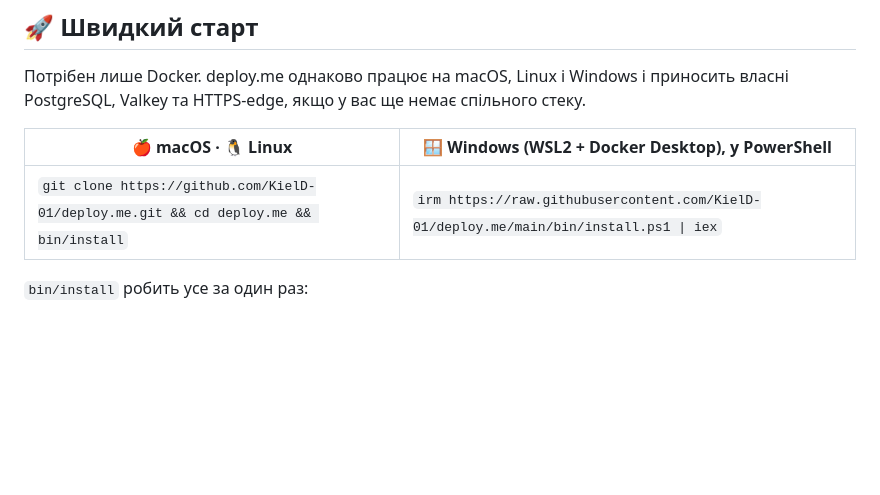
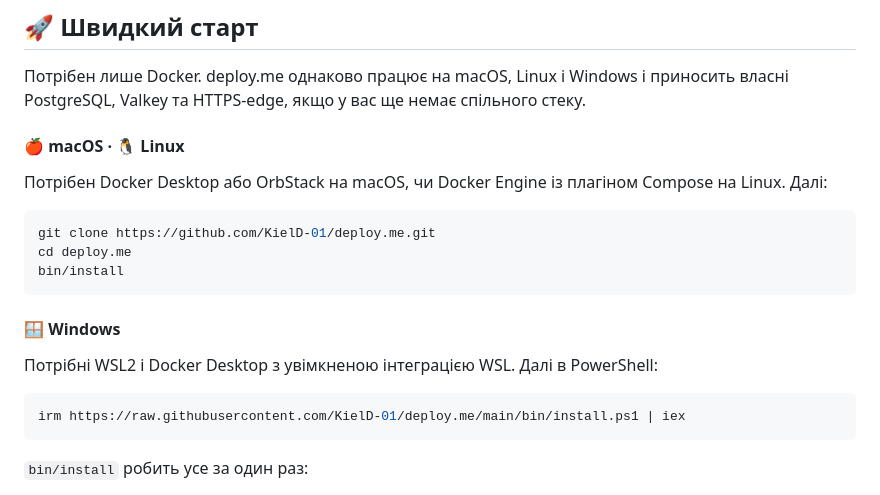
Before and after one commit to KielD-01/deploy.me, a Markdown page: README.uk.md, the part around the change. Drawn GitHub-style; blank space fills up the shorter version.

````diff
--- a/README.uk.md
+++ b/README.uk.md
@@ -52,9 +52,24 @@
 Потрібен лише Docker. deploy.me однаково працює на macOS, Linux і Windows і приносить власні
 PostgreSQL, Valkey та HTTPS-edge, якщо у вас ще немає спільного стеку.
 
-| 🍎 macOS · 🐧 Linux | 🪟 Windows (WSL2 + Docker Desktop), у PowerShell |
-|---|---|
-| `git clone https://github.com/KielD-01/deploy.me.git && cd deploy.me && bin/install` | `irm https://raw.githubusercontent.com/KielD-01/deploy.me/main/bin/install.ps1 \| iex` |
+#### 🍎 macOS · 🐧 Linux
+
+Потрібен Docker Desktop або OrbStack на macOS, чи Docker Engine із плагіном Compose на
+Linux. Далі:
+
+```bash
+git clone https://github.com/KielD-01/deploy.me.git
+cd deploy.me
+bin/install
+```
+
+#### 🪟 Windows
+
+Потрібні WSL2 і Docker Desktop з увімкненою інтеграцією WSL. Далі в PowerShell:
+
+```powershell
+irm https://raw.githubusercontent.com/KielD-01/deploy.me/main/bin/install.ps1 | iex
+```
 
 `bin/install` робить усе за один раз:
 
````
Also changed, not shown: README.md (+5 -27 lines).
